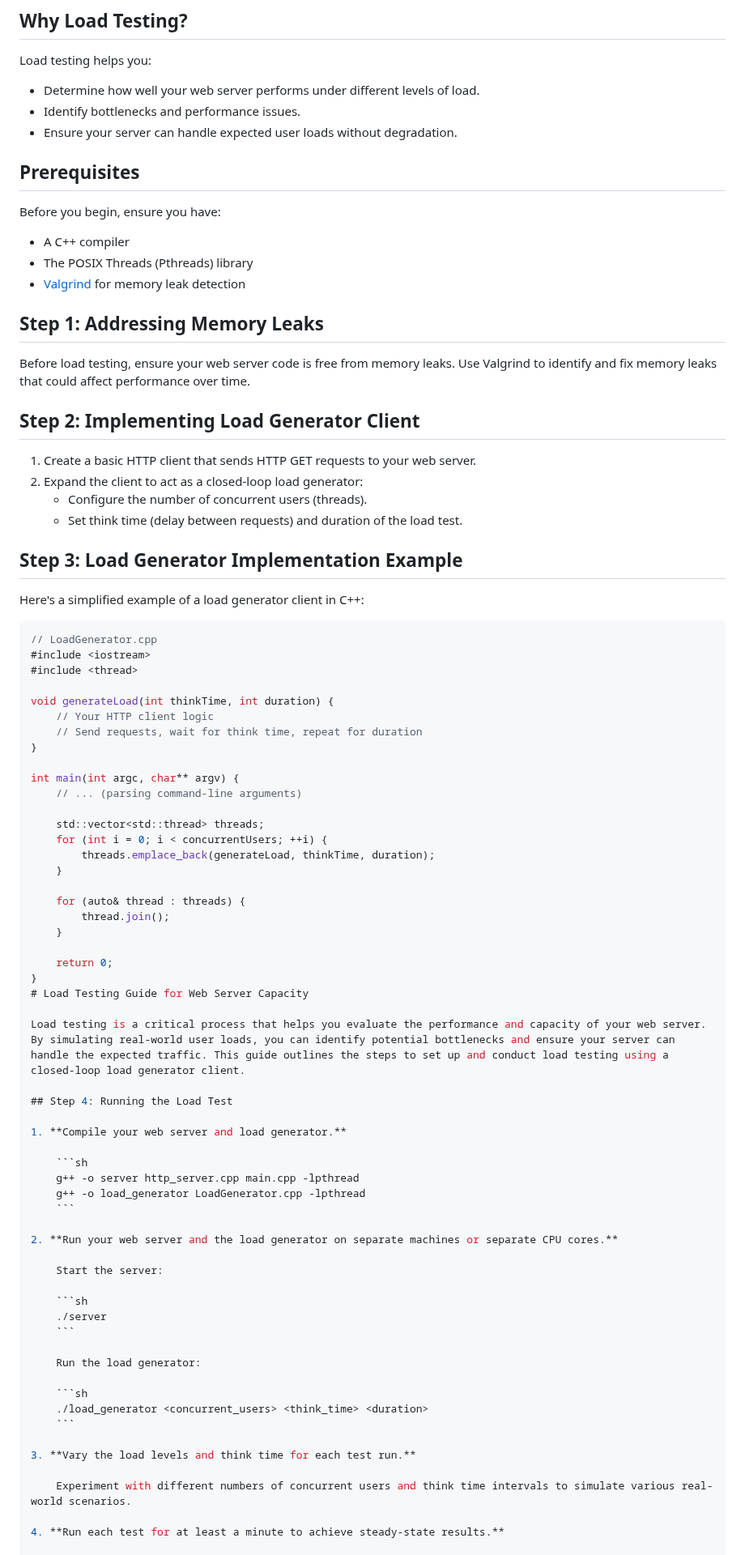
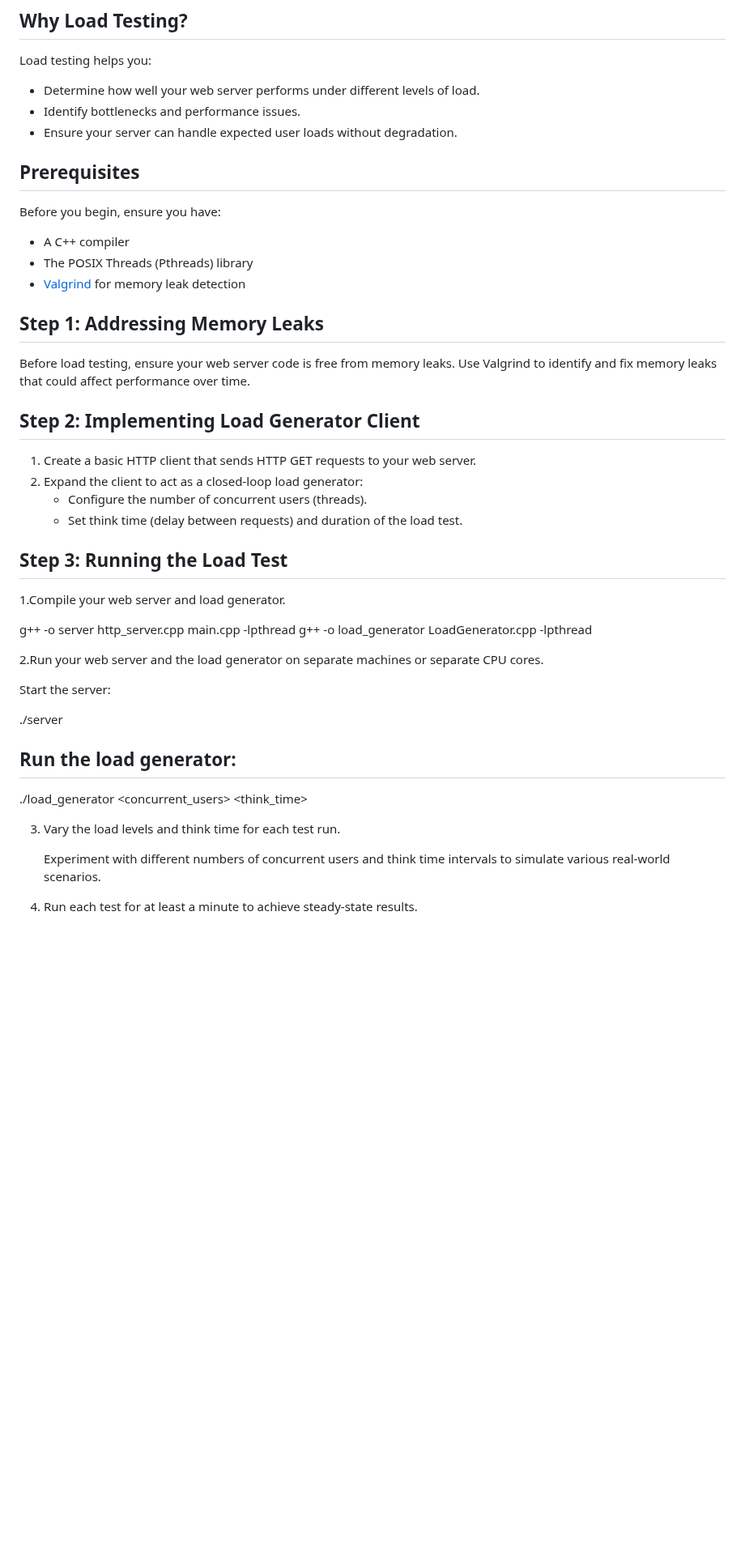
Before and after one commit to Niteen123/Multi-threaded-web-server-along-with-load-testing, a Markdown page: README.md, the part around one of its changes. Shown at 81% size. GitHub-like rendering; blank space fills up the shorter version.

````diff
--- a/README.md
+++ b/README.md
@@ -74,17 +6,17 @@ Load testing is a critical process that helps you evaluate the performance and c
 
 Load testing helps you:
 
-- Determine how well your web server performs under different levels of load.
-- Identify bottlenecks and performance issues.
-- Ensure your server can handle expected user loads without degradation.
+* Determine how well your web server performs under different levels of load.
+* Identify bottlenecks and performance issues.
+* Ensure your server can handle expected user loads without degradation.
 
 ## Prerequisites
 
 Before you begin, ensure you have:
 
-- A C++ compiler
-- The POSIX Threads (Pthreads) library
-- [Valgrind](http://valgrind.org/) for memory leak detection
+* A C++ compiler
+* The POSIX Threads (Pthreads) library
+* [Valgrind](http://valgrind.org/) for memory leak detection
 
 ## Step 1: Addressing Memory Leaks
 
@@ -94,69 +26,30 @@ Before load testing, ensure your web server code is free from memory leaks. Use
 
 1. Create a basic HTTP client that sends HTTP GET requests to your web server.
 2. Expand the client to act as a closed-loop load generator:
-   - Configure the number of concurrent users (threads).
-   - Set think time (delay between requests) and duration of the load test.
+    * Configure the number of concurrent users (threads).
+    * Set think time (delay between requests) and duration of the load test.
 
-## Step 3: Load Generator Implementation Example
 
-Here's a simplified example of a load generator client in C++:
+## Step 3: Running the Load Test
+1.Compile your web server and load generator.
 
-```cpp
-// LoadGenerator.cpp
-#include <iostream>
-#include <thread>
+g++ -o server http_server.cpp main.cpp -lpthread
+g++ -o load_generator LoadGenerator.cpp -lpthread
 
-void generateLoad(int thinkTime, int duration) {
-    // Your HTTP client logic
-    // Send requests, wait for think time, repeat for duration
-}
+2.Run your web server and the load generator on separate machines or separate CPU cores.
 
-int main(int argc, char** argv) {
-    // ... (parsing command-line arguments)
+Start the server:
 
-    std::vector<std::thread> threads;
-    for (int i = 0; i < concurrentUsers; ++i) {
-        threads.emplace_back(generateLoad, thinkTime, duration);
-    }
+./server
+## Run the load generator:
+./load_generator <concurrent_users> <think_time> <duration>
 
-    for (auto& thread : threads) {
-        thread.join();
-    }
 
-    return 0;
-}
-# Load Testing Guide for Web Server Capacity
-
-Load testing is a critical process that helps you evaluate the performance and capacity of your web server. By simulating real-world user loads, you can identify potential bottlenecks and ensure your server can handle the expected traffic. This guide outlines the steps to set up and conduct load testing using a closed-loop load generator client.
-
-## Step 4: Running the Load Test
-
-1. **Compile your web server and load generator.**
-
-    ```sh
-    g++ -o server http_server.cpp main.cpp -lpthread
-    g++ -o load_generator LoadGenerator.cpp -lpthread
-    ```
-
-2. **Run your web server and the load generator on separate machines or separate CPU cores.**
-
-    Start the server:
-
-    ```sh
-    ./server
-    ```
-
-    Run the load generator:
-
-    ```sh
-    ./load_generator <concurrent_users> <think_time> <duration>
-    ```
-
-3. **Vary the load levels and think time for each test run.**
+3. Vary the load levels and think time for each test run.
 
     Experiment with different numbers of concurrent users and think time intervals to simulate various real-world scenarios.
 
-4. **Run each test for at least a minute to achieve steady-state results.**
+4. Run each test for at least a minute to achieve steady-state results.
 
     Longer test durations help ensure that the server reaches a stable state and provides accurate performance metrics.
 
````
Also changed, not shown: other parts of README.md (+8 -83 lines).
